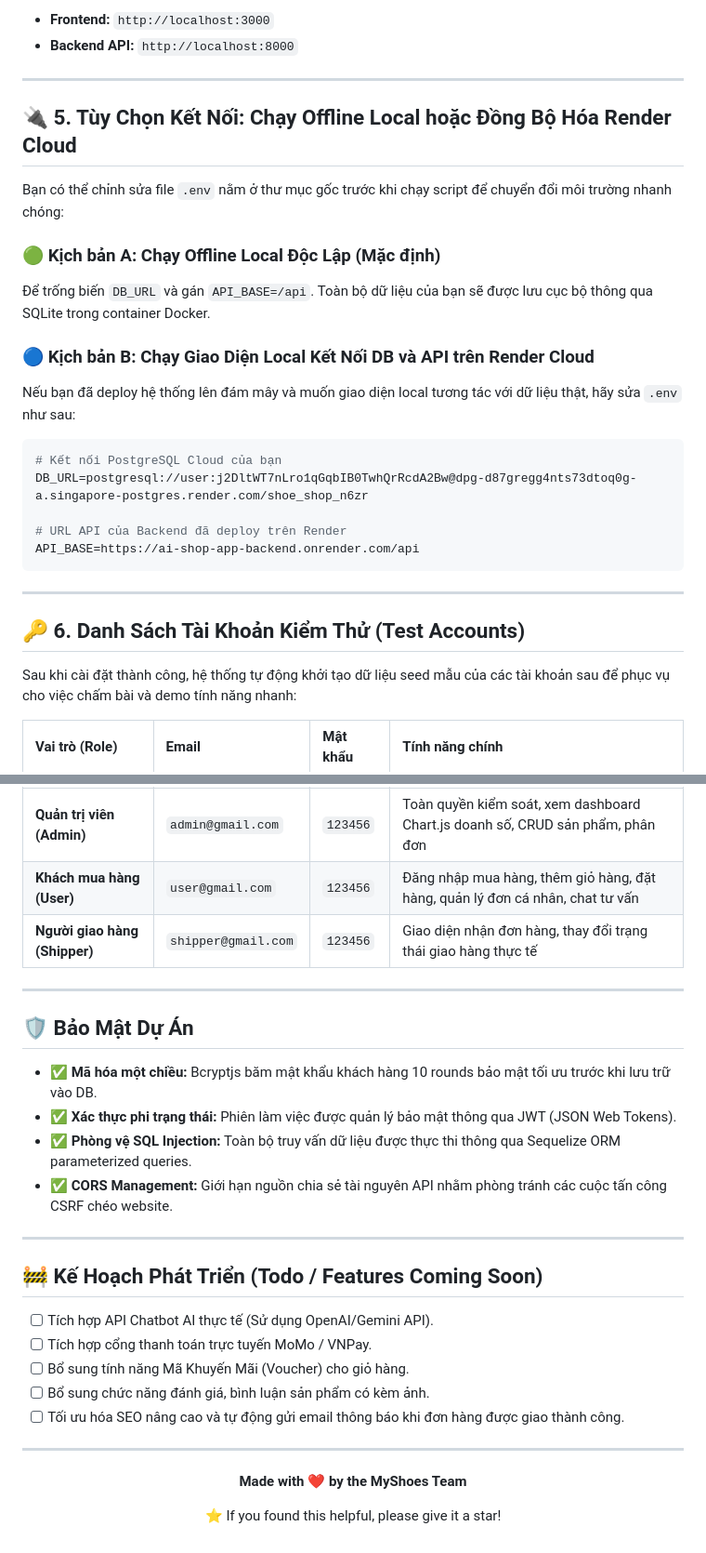
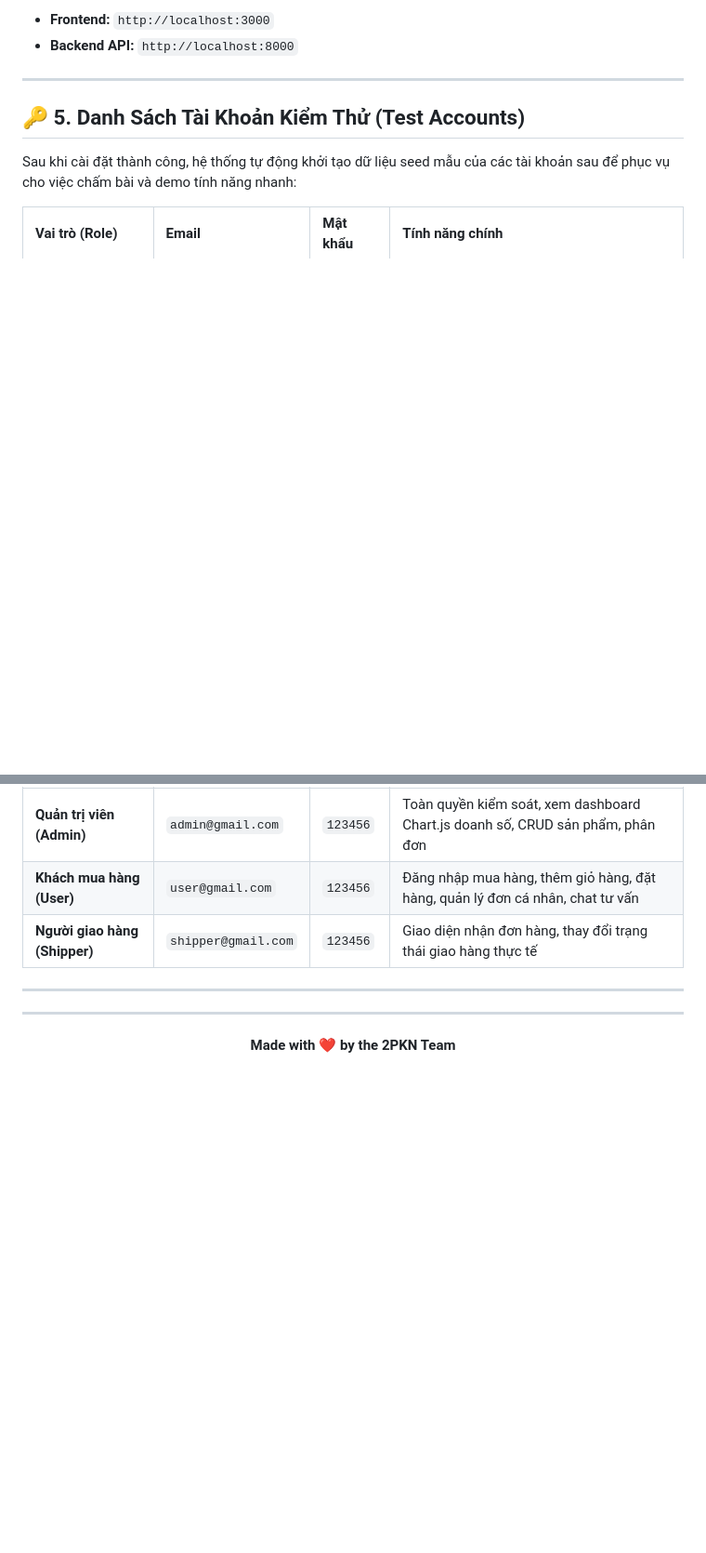
Before and after one commit to TrungKien2404/ai_shop_app, a Markdown page: README.md, 2 parts joined by grey strips. Shown at 93% size. Drawn GitHub-style; blank space fills up the shorter version.

````diff
--- a/README.md
+++ b/README.md
@@ -164,26 +165,7 @@ Sau khi hoàn tất, hệ thống sẽ tự động in ra các đường dẫn t
 
 ---
 
-## 🔌 5. Tùy Chọn Kết Nối: Chạy Offline Local hoặc Đồng Bộ Hóa Render Cloud
-
-Bạn có thể chỉnh sửa file `.env` nằm ở thư mục gốc trước khi chạy script để chuyển đổi môi trường nhanh chóng:
-
-### 🟢 Kịch bản A: Chạy Offline Local Độc Lập (Mặc định)
-Để trống biến `DB_URL` và gán `API_BASE=/api`. Toàn bộ dữ liệu của bạn sẽ được lưu cục bộ thông qua SQLite trong container Docker.
-
-### 🔵 Kịch bản B: Chạy Giao Diện Local Kết Nối DB và API trên Render Cloud
-Nếu bạn đã deploy hệ thống lên đám mây và muốn giao diện local tương tác với dữ liệu thật, hãy sửa `.env` như sau:
-```env
-# Kết nối PostgreSQL Cloud của bạn
-DB_URL=postgresql://user:j2DltWT7nLro1qGqbIB0TwhQrRcdA2Bw@dpg-d87gregg4nts73dtoq0g-a.singapore-postgres.render.com/shoe_shop_n6zr
-
-# URL API của Backend đã deploy trên Render
-API_BASE=https://ai-shop-app-backend.onrender.com/api
-```
-
----
-
-## 🔑 6. Danh Sách Tài Khoản Kiểm Thử (Test Accounts)
+## 🔑 5. Danh Sách Tài Khoản Kiểm Thử (Test Accounts)
 
 Sau khi cài đặt thành công, hệ thống tự động khởi tạo dữ liệu seed mẫu của các tài khoản sau để phục vụ cho việc chấm bài và demo tính năng nhanh:
 
@@ -195,29 +177,11 @@ Sau khi cài đặt thành công, hệ thống tự động khởi tạo dữ li
 
 ---
 
-## 🛡️ Bảo Mật Dự Án
-
-* ✅ **Mã hóa một chiều:** Bcryptjs băm mật khẩu khách hàng 10 rounds bảo mật tối ưu trước khi lưu trữ vào DB.
-* ✅ **Xác thực phi trạng thái:** Phiên làm việc được quản lý bảo mật thông qua JWT (JSON Web Tokens).
-* ✅ **Phòng vệ SQL Injection:** Toàn bộ truy vấn dữ liệu được thực thi thông qua Sequelize ORM parameterized queries.
-* ✅ **CORS Management:** Giới hạn nguồn chia sẻ tài nguyên API nhằm phòng tránh các cuộc tấn công CSRF chéo website.
-
----
-
-## 🚧 Kế Hoạch Phát Triển (Todo / Features Coming Soon)
-
-- [ ] Tích hợp API Chatbot AI thực tế (Sử dụng OpenAI/Gemini API).
-- [ ] Tích hợp cổng thanh toán trực tuyến MoMo / VNPay.
-- [ ] Bổ sung tính năng Mã Khuyến Mãi (Voucher) cho giỏ hàng.
-- [ ] Bổ sung chức năng đánh giá, bình luận sản phẩm có kèm ảnh.
-- [ ] Tối ưu hóa SEO nâng cao và tự động gửi email thông báo khi đơn hàng được giao thành công.
 
 ---
 
 <div align="center">
 
-**Made with ❤️ by the MyShoes Team**
-
-⭐ If you found this helpful, please give it a star!
+**Made with ❤️ by the 2PKN Team**
 
 </div>
````
Also changed, not shown: other parts of README.md (+5 -4 lines).
